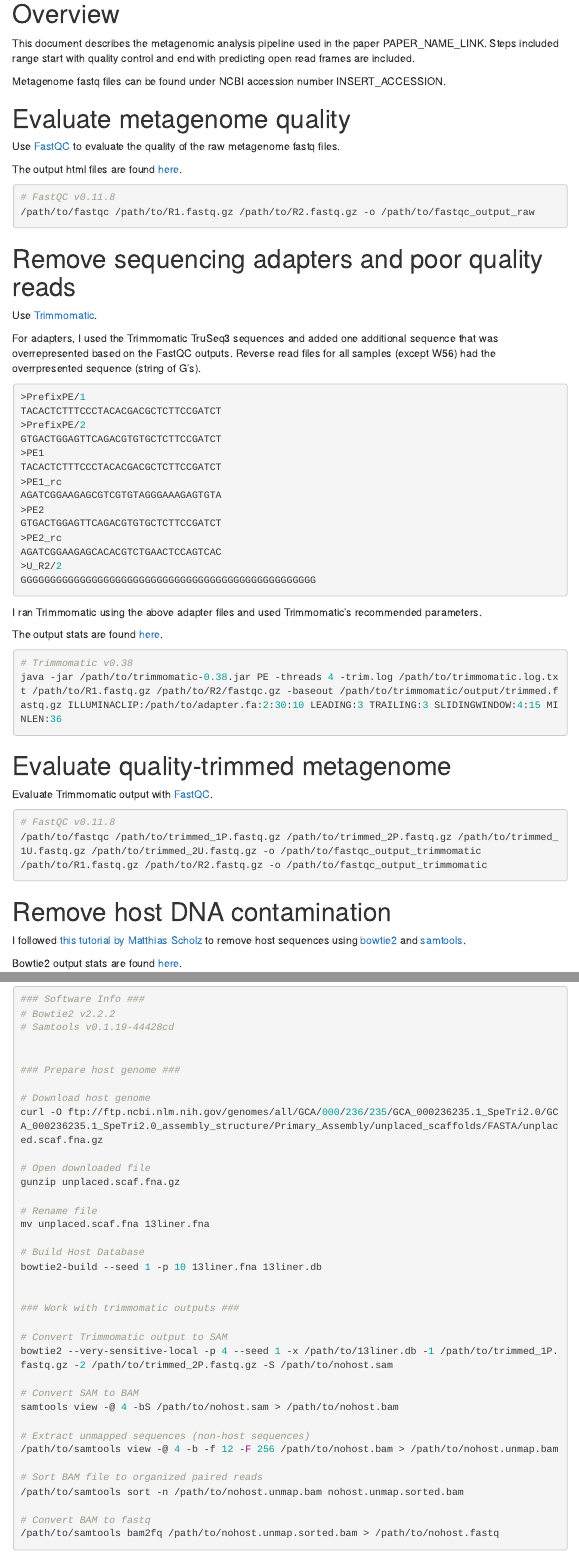
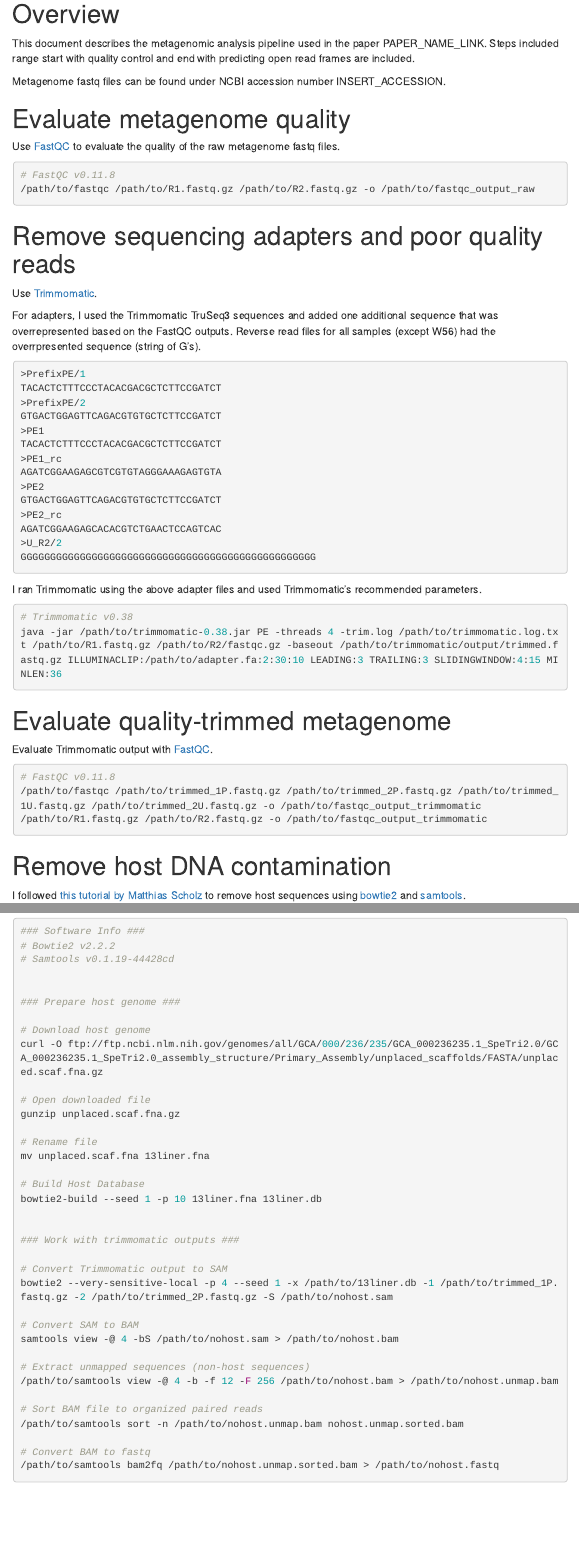
Before and after one commit to ednachiang/Urea, an R Markdown document (Code.Rmd): the page in a window 1100 px wide, from 200 px down, and a second part further down, joined at a grey line. The pictures show the output file Code.html that the author committed with the source, opened offline; menus at the side of the page are left out.

Commit message:
Removed output files

````diff
--- a/Code.Rmd
+++ b/Code.Rmd
@@ -22,7 +22,6 @@ Metagenome fastq files can be found under NCBI accession number INSERT_ACCESSION
 
 Use [FastQC](https://www.bioinformatics.babraham.ac.uk/projects/fastqc/) to evaluate the quality of the raw metagenome fastq files.
 
-The output html files are found [here](https://github.com/ednachiang/Urea/blob/master/output_files/fastqc/raw_reads/).
 ```{r, eval=F}
 # FastQC v0.11.8
 /path/to/fastqc /path/to/R1.fastq.gz /path/to/R2.fastq.gz -o /path/to/fastqc_output_raw
@@ -52,7 +51,6 @@ GGGGGGGGGGGGGGGGGGGGGGGGGGGGGGGGGGGGGGGGGGGGGGGGGG
 
 I ran Trimmomatic using the above adapter files and used Trimmomatic's recommended parameters.
 
-The output stats are found [here](https://github.com/ednachiang/Urea/blob/master/output_files/trimmomatic/trimmomatic.stats.txt).
 ```{r, eval=F}
 # Trimmomatic v0.38
 java -jar /path/to/trimmomatic-0.38.jar PE -threads 4 -trim.log /path/to/trimmomatic.log.txt /path/to/R1.fastq.gz /path/to/R2/fastqc.gz -baseout /path/to/trimmomatic/output/trimmed.fastq.gz ILLUMINACLIP:/path/to/adapter.fa:2:30:10 LEADING:3 TRAILING:3 SLIDINGWINDOW:4:15 MINLEN:36
@@ -70,8 +68,6 @@ Evaluate Trimmomatic output with [FastQC](https://www.bioinformatics.babraham.ac
 # Remove host DNA contamination
 
 I followed [this tutorial by Matthias Scholz](https://sites.google.com/site/wiki4metagenomics/tools/short-read/remove-host-sequences) to remove host sequences using [bowtie2](http://bowtie-bio.sourceforge.net/bowtie2/index.shtml) and [samtools](http://www.htslib.org/).
-
-Bowtie2 output stats are found [here](https://github.com/ednachiang/Urea/blob/master/output_files/bowtie2/bowtie2.stats.nohost.txt).
 
 ```{r, eval=F}
 ### Software Info ###
````
Also changed, not shown: Code.html, README.html, README.md, Code.Rmd (1 more changed lines), 3 other files.
